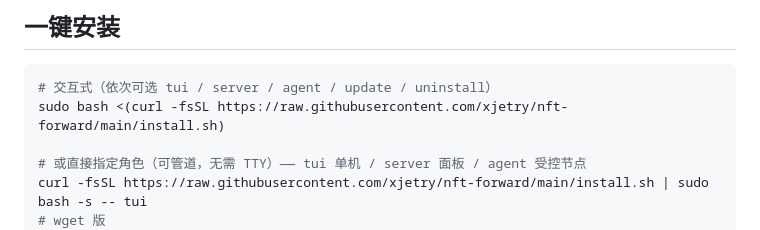
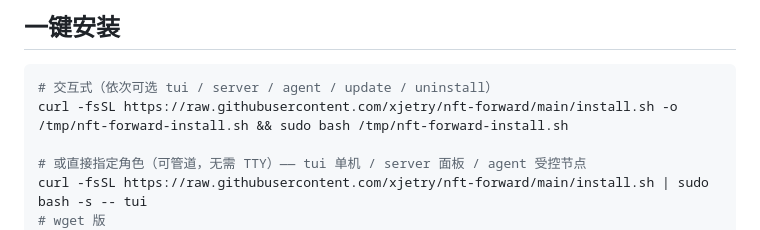
Before and after one commit to xjetry/nft-forward, a Markdown page: README.md, the part around the change. Drawn GitHub-style.

Commit message:
docs(readme): fix interactive install command to run under sudo

````diff
--- a/README.md
+++ b/README.md
@@ -8,7 +8,7 @@
 
 ```bash
 # 交互式（依次可选 tui / server / agent / update / uninstall）
-sudo bash <(curl -fsSL https://raw.githubusercontent.com/xjetry/nft-forward/main/install.sh)
+curl -fsSL https://raw.githubusercontent.com/xjetry/nft-forward/main/install.sh -o /tmp/nft-forward-install.sh && sudo bash /tmp/nft-forward-install.sh
 
 # 或直接指定角色（可管道，无需 TTY）—— tui 单机 / server 面板 / agent 受控节点
 curl -fsSL https://raw.githubusercontent.com/xjetry/nft-forward/main/install.sh | sudo bash -s -- tui
````
